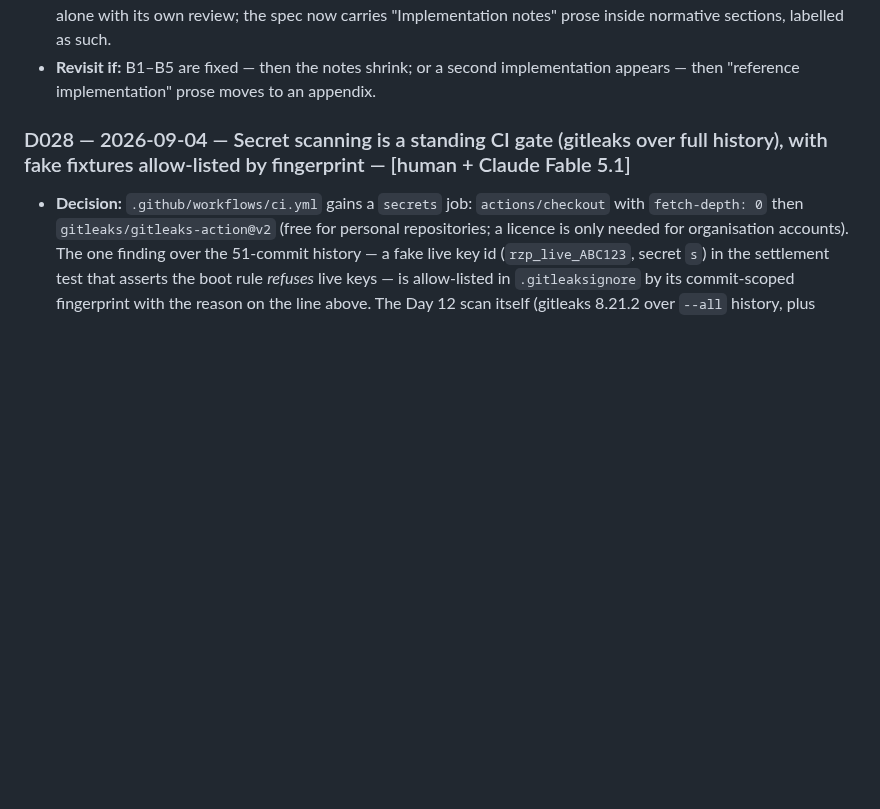
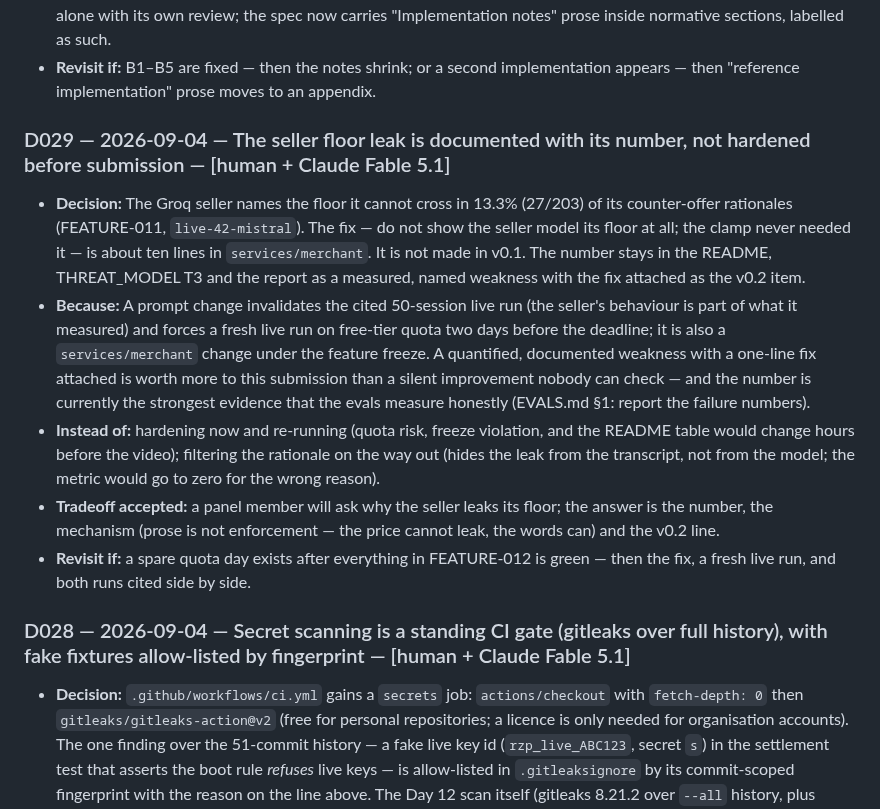
Before and after one commit to sankalp771/rzp, a Markdown page: docs/DECISIONS.md, the part around the change. Rendered like a GitHub page; blank space fills up the shorter version.

```diff
--- a/docs/DECISIONS.md
+++ b/docs/DECISIONS.md
@@ -50,6 +50,33 @@ Entry format:
 - **Revisit if:** B1–B5 are fixed — then the notes shrink; or a second
   implementation appears — then "reference implementation" prose moves
   to an appendix.
+
+### D029 — 2026-09-04 — The seller floor leak is documented with its number, not hardened before submission — [human + Claude Fable 5.1]
+- **Decision:** The Groq seller names the floor it cannot cross in 13.3%
+  (27/203) of its counter-offer rationales (FEATURE-011, `live-42-mistral`).
+  The fix — do not show the seller model its floor at all; the clamp never
+  needed it — is about ten lines in `services/merchant`. It is not made
+  in v0.1. The number stays in the README, THREAT_MODEL T3 and the report
+  as a measured, named weakness with the fix attached as the v0.2 item.
+- **Because:** A prompt change invalidates the cited 50-session live run
+  (the seller's behaviour is part of what it measured) and forces a fresh
+  live run on free-tier quota two days before the deadline; it is also a
+  `services/merchant` change under the feature freeze. A quantified,
+  documented weakness with a one-line fix attached is worth more to this
+  submission than a silent improvement nobody can check — and the number
+  is currently the strongest evidence that the evals measure honestly
+  (EVALS.md §1: report the failure numbers).
+- **Instead of:** hardening now and re-running (quota risk, freeze
+  violation, and the README table would change hours before the video);
+  filtering the rationale on the way out (hides the leak from the
+  transcript, not from the model; the metric would go to zero for the
+  wrong reason).
+- **Tradeoff accepted:** a panel member will ask why the seller leaks its
+  floor; the answer is the number, the mechanism (prose is not enforcement
+  — the price cannot leak, the words can) and the v0.2 line.
+- **Revisit if:** a spare quota day exists after everything in
+  FEATURE-012 is green — then the fix, a fresh live run, and both runs
+  cited side by side.
 
 ### D028 — 2026-09-04 — Secret scanning is a standing CI gate (gitleaks over full history), with fake fixtures allow-listed by fingerprint — [human + Claude Fable 5.1]
 - **Decision:** `.github/workflows/ci.yml` gains a `secrets` job:
```
Also changed, not shown: docs/DEMO.md (added, +218 -0 lines), docs/PITCH.md (added, +182 -0 lines).
